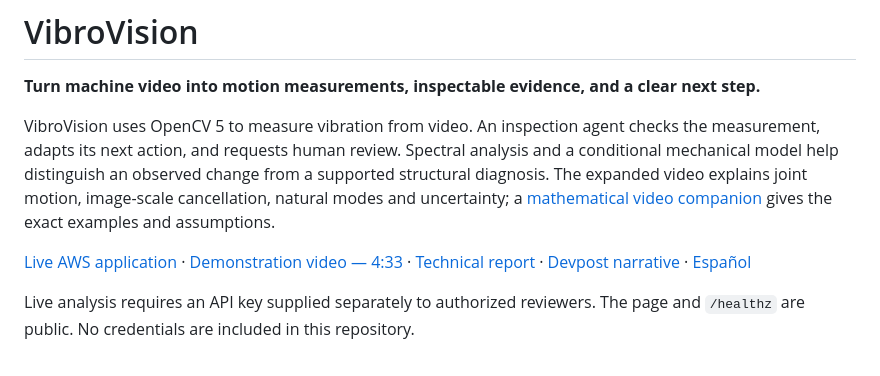
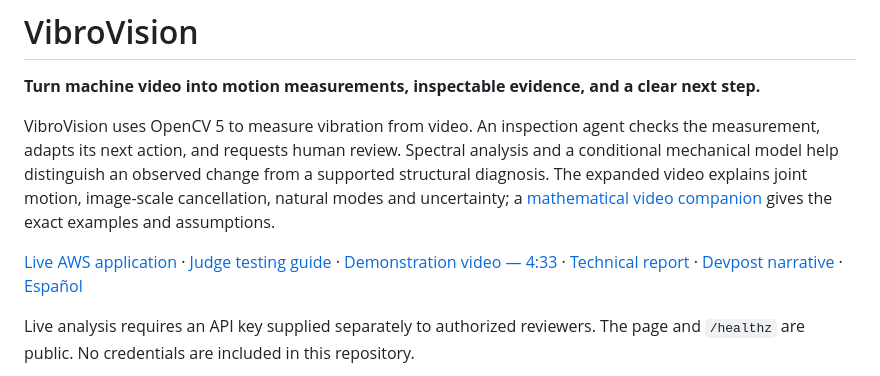
Before and after one commit to emezac/vibrovision, a Markdown page: README.md, the part around the change. Drawn GitHub-style.

Commit message:
Add judge testing instructions and expected demo outcomes

```diff
--- a/README.md
+++ b/README.md
@@ -4,7 +4,7 @@
 
 VibroVision uses OpenCV 5 to measure vibration from video. An inspection agent checks the measurement, adapts its next action, and requests human review. Spectral analysis and a conditional mechanical model help distinguish an observed change from a supported structural diagnosis. The expanded video explains joint motion, image-scale cancellation, natural modes and uncertainty; a [mathematical video companion](docs/VIDEO_MATHEMATICS.md) gives the exact examples and assumptions.
 
-[Live AWS application](https://d30icy4clt3p0c.cloudfront.net/) · [Demonstration video — 4:33](media/vibrovision_hackathon.mp4) · [Technical report](docs/TECHNICAL_REPORT.md) · [Devpost narrative](docs/DEVPOST.md) · [Español](README_ES.md)
+[Live AWS application](https://d30icy4clt3p0c.cloudfront.net/) · [Judge testing guide](docs/JUDGE_TESTING.md) · [Demonstration video — 4:33](media/vibrovision_hackathon.mp4) · [Technical report](docs/TECHNICAL_REPORT.md) · [Devpost narrative](docs/DEVPOST.md) · [Español](README_ES.md)
 
 Live analysis requires an API key supplied separately to authorized reviewers. The page and `/healthz` are public. No credentials are included in this repository.
 
```
Also changed, not shown: docs/JUDGE_TESTING.md (added, +66 -0 lines).
